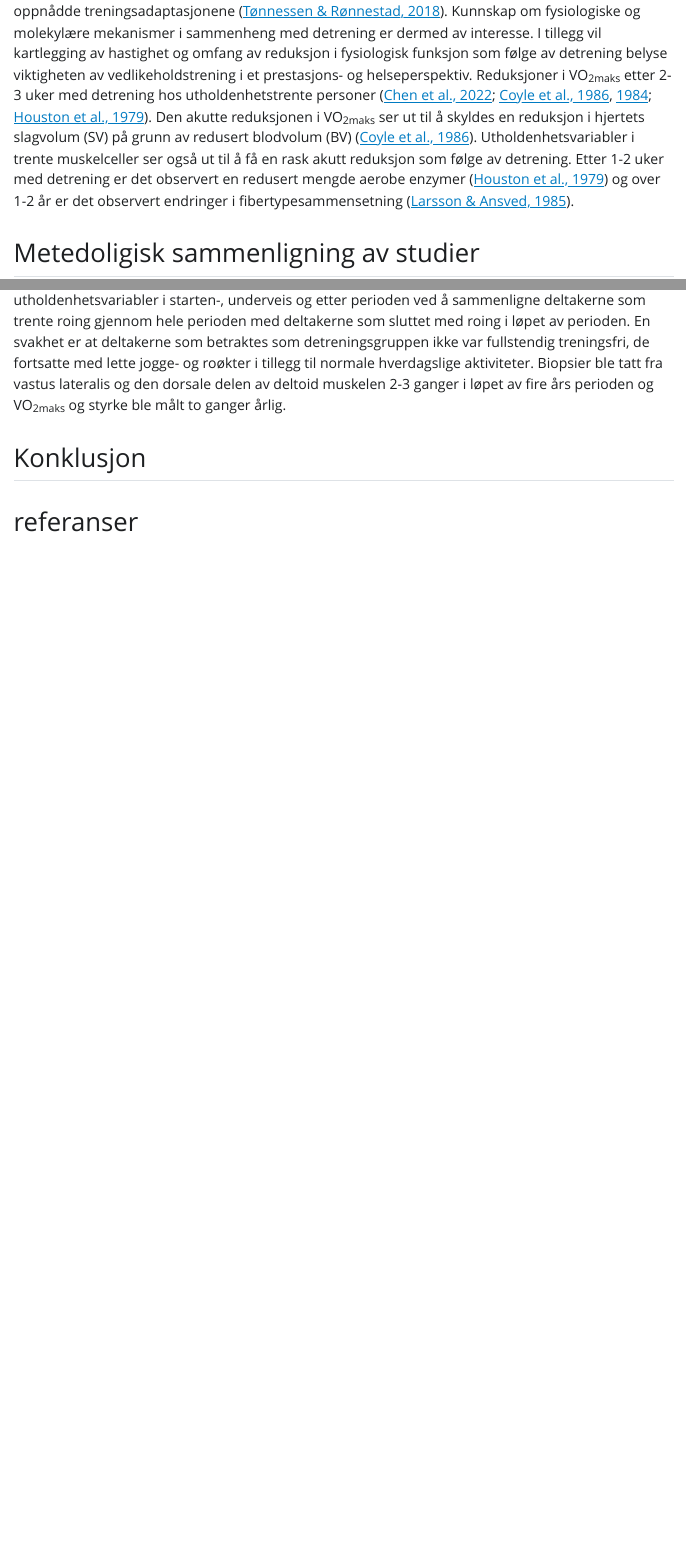
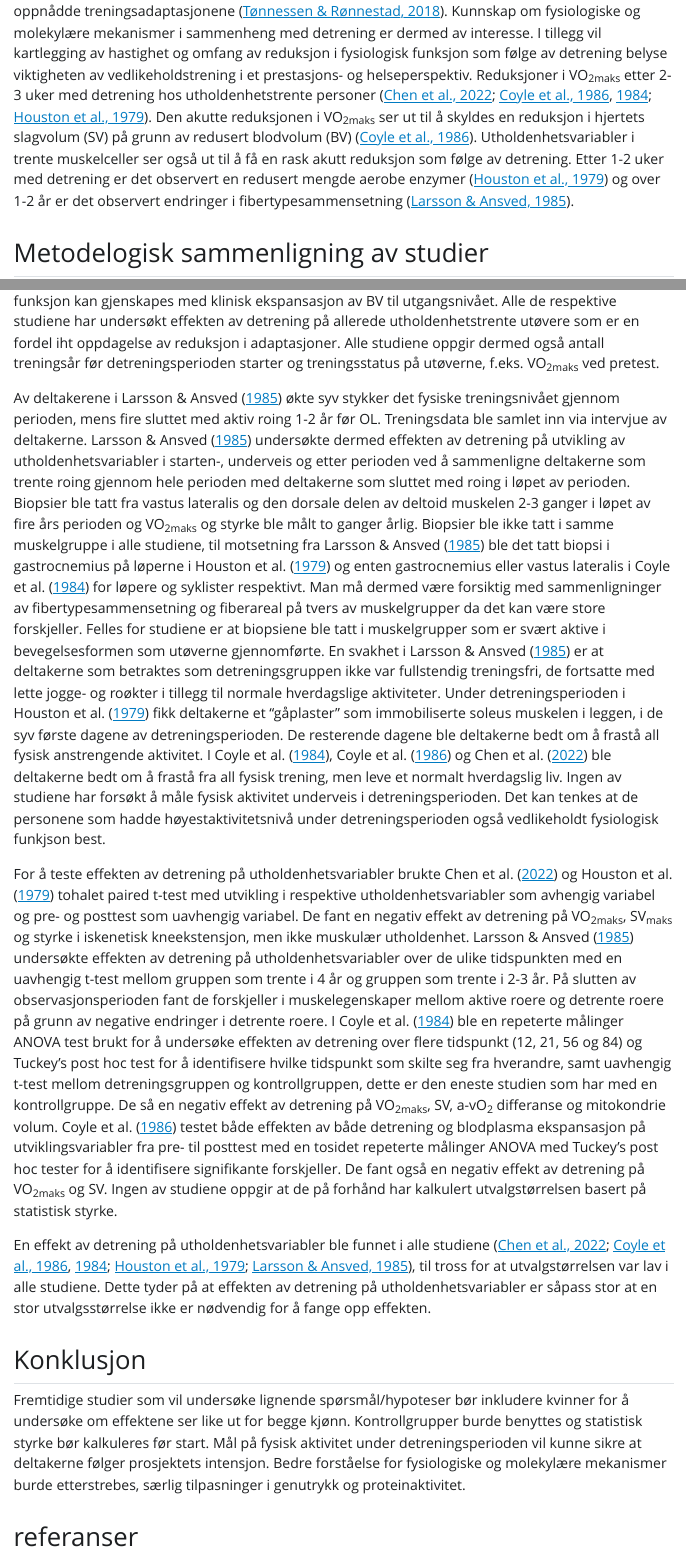
Before and after one commit to Rogneflaaten/assignment-4, a Quarto document (assignment-4.qmd): the page in a window 1100 px wide, from 250 px down, and a second part further down, joined at a grey line. The pictures show the output file assignment-4.html that the author committed with the source, opened offline; Quarto's library style sheets are replaced by a plain one without menus.

Commit message:
førsteutkast

```diff
--- a/assignment-4.qmd
+++ b/assignment-4.qmd
@@ -6,7 +6,8 @@ csl: apa.csl
 ---
 
 ## Introduskjon til tema
+
 Jeg har valgt å sammenligne studier som undersøker effekten av detrening på utholdenhetsvariabler. Utholdenhetstrening fører til adaptasjoner som forbedrer kroppens evne til å transportere oksygen til arbeidene muskelceller og forbruke oksygen til ATP-syntese i arbeidene muskelceller [@tonnessen_trening_2018]. Når vi slutter å stimulere kroppen med trening, får vi etter hvert en reduksjon i de oppnådde treningsadaptasjonene [@tonnessen_trening_2018]. Kunnskap om fysiologiske og molekylære mekanismer i sammenheng med detrening er dermed av interesse. I tillegg vil kartlegging av hastighet og omfang av reduksjon i fysiologisk funksjon som følge av detrening belyse viktigheten av vedlikeholdstrening i et prestasjons- og helseperspektiv. Reduksjoner i VO~2maks~ etter 2-3 uker med detrening hos utholdenhetstrente personer [@houston_interrelationships_1979; @coyle_time_1984; @coyle_effects_1986; @chen_two_2022]. Den akutte reduksjonen i VO~2maks~  ser ut til å skyldes en reduksjon i hjertets slagvolum (SV) på grunn av redusert blodvolum (BV) [@coyle_effects_1986]. Utholdenhetsvariabler i trente muskelceller ser også ut til å få en rask akutt reduksjon som følge av detrening. Etter 1-2 uker med detrening er det observert en redusert mengde aerobe enzymer [@houston_interrelationships_1979] og over 1-2 år er det observert endringer i fibertypesammensetning [@larsson_effects_1985].
 
 
-## Metedoligisk sammenligning av studier
+## Metodelogisk sammenligning av studier
@@ -14,9 +14,17 @@ Av artikklene jeg trekker frem er @larsson_effects_1985 den eneste observasjonss
 
-Av deltakerene i @larsson_effects_1985 økte syv stykker det fysiske treningsnivået gjennom perioden, mens fire sluttet med aktiv roing 1-2 år før OL. Treningsdata ble samlet inn via intervjue av deltakerne. @larsson_effects_1985 undersøkte dermed effekten av detrening på utvikling av utholdenhetsvariabler i starten-, underveis og etter perioden ved å sammenligne deltakerne som trente roing gjennom hele perioden med deltakerne som sluttet med roing i løpet av perioden. En svakhet er at deltakerne som betraktes som detreningsgruppen ikke var fullstendig treningsfri, de fortsatte med lette jogge- og roøkter i tillegg til normale hverdagslige aktiviteter. Biopsier ble tatt fra vastus lateralis og den dorsale delen av deltoid muskelen 2-3 ganger i løpet av fire års perioden og VO~2maks~ og styrke ble målt to ganger årlig.
+Av artikklene jeg trekker frem er @larsson_effects_1985 den eneste observasjonsstudien. Den har blitt gjennomført som en prospektiv kohorte-studie [@browner_designing_2023] som følger satsningen til 11 svenske elite-roere i en fire års periode mot OL i 1980. Målet med studien var å studere effekten av mange år med systematisk trening og detrening på histokjemiske og funksjonelle egenskaper i skelettmuskulatur. De fire gjenværende studiene er alle intervensjonsstudier med kortere varighet [@browner_designing_2023]. @houston_interrelationships_1979 undersøkte effekten av 15 dager med detrening og 15 dager med retrening på VO~2maks~, løpsprestasjon og mengde aerobe enzymer for 6 godt trente løpere. @chen_two_2022 undersøkte effekten av 2 uker med detrening på VO~2maks~, muskelstyrke og muskulær utholdenhet i 15 utholdenhetstrente utøvere, i tillegg til effekten av muskelstyrke på kardiovaskulær funksjon under detrening. @coyle_time_1984 hadde en litt annen vinkling, de hadde som mål å få info om hvor raskt og fullstendig adaptasjoenne til 7 utholdenhetstrente personer forsvinner ved detrening. De observerte dermed effekten av detrening på utholdenhetsvariabler i inntil 84 dager med detrening. @coyle_effects_1986 undersøker om nedgangen i SV som følge av 2-4 uker med detrening i 8 utholdenhetstrente utøvere er assosiert med redusert BV, og om kardiovaskulær funksjon kan gjenskapes med klinisk ekspansasjon av BV til utgangsnivået. Alle de respektive studiene har undersøkt effekten av detrening på allerede utholdenhetstrente utøvere som er en fordel iht oppdagelse av reduksjon i adaptasjoner. Alle studiene oppgir dermed også antall treningsår før detreningsperioden starter og treningsstatus på utøverne, f.eks. VO~2maks~ ved pretest.
 
+Av deltakerene i @larsson_effects_1985 økte syv stykker det fysiske treningsnivået gjennom perioden, mens fire sluttet med aktiv roing 1-2 år før OL. Treningsdata ble samlet inn via intervjue av deltakerne. @larsson_effects_1985 undersøkte dermed effekten av detrening på utvikling av utholdenhetsvariabler i starten-, underveis og etter perioden ved å sammenligne deltakerne som trente roing gjennom hele perioden med deltakerne som sluttet med roing i løpet av perioden. Biopsier ble tatt fra vastus lateralis og den dorsale delen av deltoid muskelen 2-3 ganger i løpet av fire års perioden og VO~2maks~ og styrke ble målt to ganger årlig. Biopsier ble ikke tatt i samme muskelgruppe i alle studiene, til motsetning fra @larsson_effects_1985 ble det tatt biopsi i gastrocnemius på løperne i @houston_interrelationships_1979 og enten gastrocnemius eller vastus lateralis i @coyle_time_1984 for løpere og syklister respektivt. Man må dermed være forsiktig med sammenligninger av fibertypesammensetning og fiberareal på tvers av muskelgrupper da det kan være store forskjeller. Felles for studiene er at biopsiene ble tatt i muskelgrupper som er svært aktive i bevegelsesformen som utøverne gjennomførte. En svakhet i @larsson_effects_1985 er at deltakerne som betraktes som detreningsgruppen ikke var fullstendig treningsfri, de fortsatte med lette jogge- og roøkter i tillegg til normale hverdagslige aktiviteter. Under detreningsperioden i @houston_interrelationships_1979 fikk deltakerne et "gåplaster" som immobiliserte soleus muskelen i leggen, i de syv første dagene av detreningsperioden. De resterende dagene ble deltakerne bedt om å frastå all fysisk anstrengende aktivitet. I @coyle_time_1984, @coyle_effects_1986 og @chen_two_2022 ble deltakerne bedt om å frastå fra all fysisk trening, men leve et normalt hverdagslig liv. Ingen av studiene har forsøkt å måle fysisk aktivitet underveis i detreningsperioden. Det kan tenkes at de personene som hadde høyestaktivitetsnivå under detreningsperioden også vedlikeholdt fysiologisk funkjson best.
+
+For å teste effekten av detrening på utholdenhetsvariabler brukte @chen_two_2022 og @houston_interrelationships_1979 tohalet paired t-test med utvikling i respektive utholdenhetsvariabler som avhengig variabel og pre- og posttest som uavhengig variabel. De fant en negativ effekt av detrening på VO~2maks~, SV~maks~ og styrke i iskenetisk kneekstensjon, men ikke muskulær utholdenhet. @larsson_effects_1985 undersøkte effekten av detrening på utholdenhetsvariabler over de ulike tidspunkten med en uavhengig t-test mellom gruppen som trente i 4 år og gruppen som trente i 2-3 år. På slutten av observasjonsperioden fant de forskjeller i muskelegenskaper mellom aktive roere og detrente roere på grunn av negative endringer i detrente roere. I @coyle_time_1984 ble en repeterte målinger ANOVA test brukt for å undersøke effekten av detrening over flere tidspunkt (12, 21, 56 og 84) og Tuckey's post hoc test for å identifisere hvilke tidspunkt som skilte seg fra hverandre, samt uavhengig t-test mellom detreningsgruppen og kontrollgruppen, dette er den eneste studien som har med en kontrollgruppe. De så en negativ effekt av detrening på VO~2maks~, SV, a-vO~2~ differanse og mitokondrie volum.  @coyle_effects_1986 testet både effekten av både detrening og blodplasma ekspansasjon på utviklingsvariabler fra pre- til posttest med en tosidet repeterte målinger ANOVA med Tuckey's post hoc tester for å identifisere signifikante forskjeller. De fant også en negativ effekt av detrening på VO~2maks~ og SV. Ingen av studiene oppgir at de på forhånd har kalkulert utvalgstørrelsen basert på statistisk styrke.
+
+
+En effekt av detrening på utholdenhetsvariabler ble funnet i alle studiene [@houston_interrelationships_1979; @coyle_time_1984; @coyle_effects_1986; @chen_two_2022; @larsson_effects_1985], til tross for at utvalgstørrelsen var lav i alle studiene. Dette tyder på at effekten av detrening på utholdenhetsvariabler er såpass stor at en stor utvalgsstørrelse ikke er nødvendig for å fange opp effekten.
 
 
 ## Konklusjon
 
+Fremtidige studier som vil undersøke lignende spørsmål/hypoteser bør inkludere kvinner for å undersøke om effektene ser like ut for begge kjønn. Kontrollgrupper burde benyttes og statistisk styrke bør kalkuleres før start. Mål på fysisk aktivitet under detreningsperioden vil kunne sikre at deltakerne følger prosjektets intensjon. Bedre forståelse for fysiologiske og molekylære mekanismer burde etterstrebes, særlig tilpasninger i genutrykk og proteinaktivitet.
+
 
 ## referanser
```
Also changed, not shown: assignment-4.html, assignment-4.qmd (1 more changed lines).
